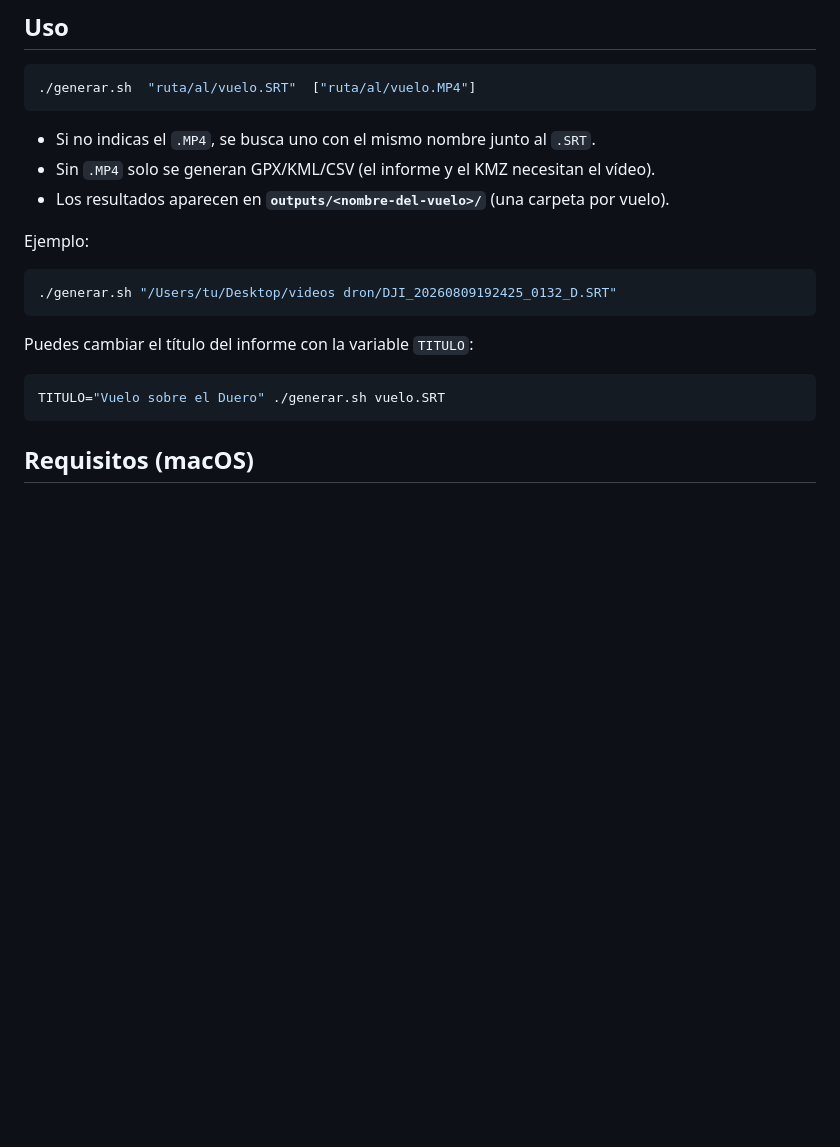
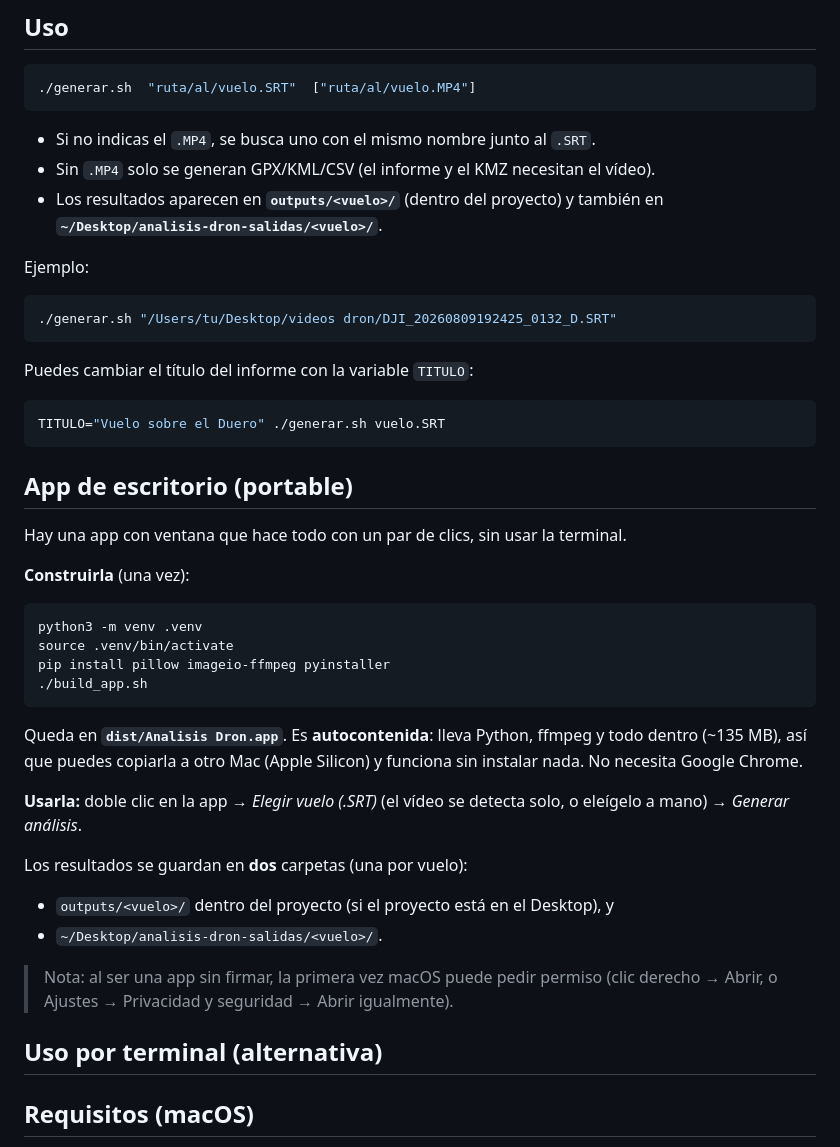
Before and after one commit to juangutidospi/analisis-dron-video, a Markdown page: README.md, the part around the change. Rendered like a GitHub page; blank space fills up the shorter version.

Commit message:
Docs: instrucciones de la app portable y doble carpeta de salida
- README con seccion de la app de escritorio (construir/usar) y nota de que los
  resultados se guardan en outputs/<vuelo>/ y en ~/Desktop/analisis-dron-salidas/.

Co-Authored-By: Claude Opus 4.8 <noreply@anthropic.com>

````diff
--- a/README.md
+++ b/README.md
@@ -21,7 +21,8 @@ un paquete completo de análisis:
 
 - Si no indicas el `.MP4`, se busca uno con el mismo nombre junto al `.SRT`.
 - Sin `.MP4` solo se generan GPX/KML/CSV (el informe y el KMZ necesitan el vídeo).
-- Los resultados aparecen en **`outputs/<nombre-del-vuelo>/`** (una carpeta por vuelo).
+- Los resultados aparecen en **`outputs/<vuelo>/`** (dentro del proyecto) y también
+  en **`~/Desktop/analisis-dron-salidas/<vuelo>/`**.
 
 Ejemplo:
 
@@ -34,6 +35,35 @@ Puedes cambiar el título del informe con la variable `TITULO`:
 ```bash
 TITULO="Vuelo sobre el Duero" ./generar.sh vuelo.SRT
 ```
+
+## App de escritorio (portable)
+
+Hay una app con ventana que hace todo con un par de clics, sin usar la terminal.
+
+**Construirla** (una vez):
+
+```bash
+python3 -m venv .venv
+source .venv/bin/activate
+pip install pillow imageio-ffmpeg pyinstaller
+./build_app.sh
+```
+
+Queda en **`dist/Analisis Dron.app`**. Es **autocontenida**: lleva Python,
+ffmpeg y todo dentro (~135 MB), así que puedes copiarla a otro Mac (Apple
+Silicon) y funciona sin instalar nada. No necesita Google Chrome.
+
+**Usarla:** doble clic en la app → *Elegir vuelo (.SRT)* (el vídeo se detecta solo,
+o eleígelo a mano) → *Generar análisis*.
+
+Los resultados se guardan en **dos** carpetas (una por vuelo):
+- `outputs/<vuelo>/` dentro del proyecto (si el proyecto está en el Desktop), y
+- `~/Desktop/analisis-dron-salidas/<vuelo>/`.
+
+> Nota: al ser una app sin firmar, la primera vez macOS puede pedir permiso
+> (clic derecho → Abrir, o Ajustes → Privacidad y seguridad → Abrir igualmente).
+
+## Uso por terminal (alternativa)
 
 ## Requisitos (macOS)
 
````
